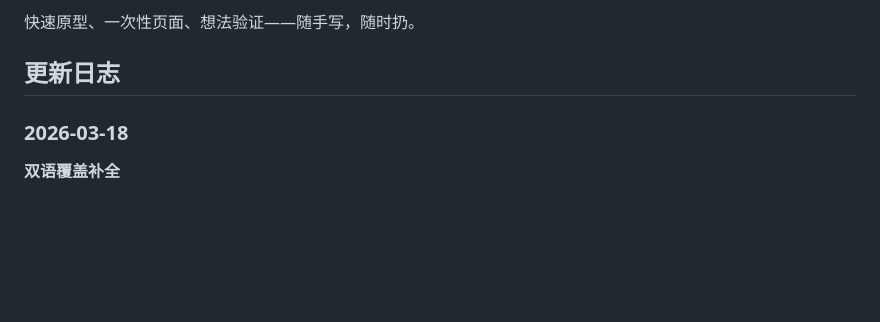
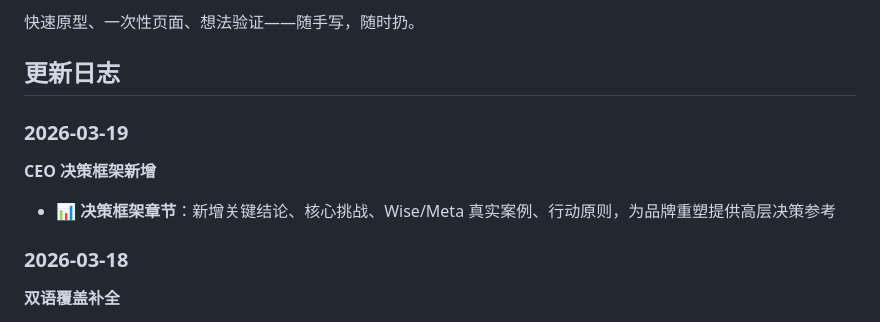
Before and after one commit to karryzhang/vibecoding, a Markdown page: README.md, the part around the change. GitHub-like rendering; blank space fills up the shorter version.

Commit message:
docs: 更新日志 2026-03-19 — CEO决策框架

```diff
--- a/README.md
+++ b/README.md
@@ -5,6 +5,11 @@
 快速原型、一次性页面、想法验证——随手写，随时扔。
 
 ## 更新日志
+
+### 2026-03-19
+
+**CEO 决策框架新增**
+- 📊 **决策框架章节**：新增关键结论、核心挑战、Wise/Meta 真实案例、行动原则，为品牌重塑提供高层决策参考
 
 ### 2026-03-18
 
```
